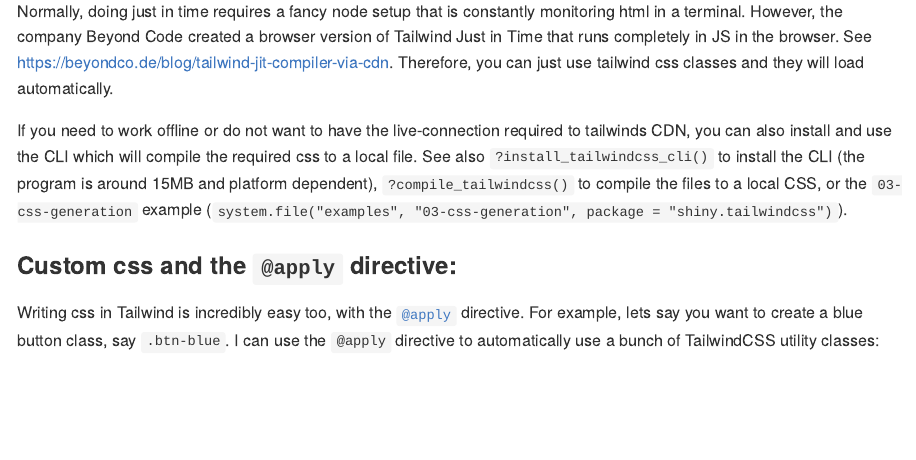
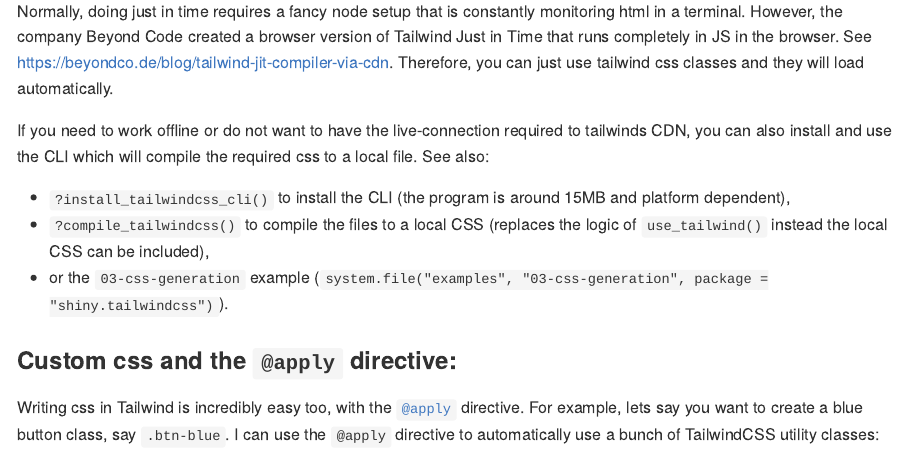
Before and after one commit to kylebutts/shiny.tailwind, an R Markdown document (README.Rmd): the page in a window 1100 px wide, from 2680 px down. Rendered offline with R 4.5, knitr and Pandoc, with nearby package versions; long lines of code are wrapped; badge pictures from the web are left out.

Commit message:
restyle readme

```diff
--- a/README.Rmd
+++ b/README.Rmd
@@ -135,7 +135,11 @@
 Normally, doing just in time requires a fancy node setup that is constantly monitoring html in a terminal. However, the company Beyond Code created a browser version of Tailwind Just in Time that runs completely in JS in the browser. See <https://beyondco.de/blog/tailwind-jit-compiler-via-cdn>. Therefore, you can just use tailwind css classes and they will load automatically.
 
 If you need to work offline or do not want to have the live-connection required to tailwinds CDN, you can also install and use the CLI which will compile the required css to a local file.
-See also `?install_tailwindcss_cli()` to install the CLI (the program is around 15MB and platform dependent), `?compile_tailwindcss()` to compile the files to a local CSS, or the `03-css-generation` example (`system.file("examples", "03-css-generation", package = "shiny.tailwindcss")`).
+See also:
+
+- `?install_tailwindcss_cli()` to install the CLI (the program is around 15MB and platform dependent),
+- `?compile_tailwindcss()` to compile the files to a local CSS (replaces the logic of `use_tailwind()` instead the local CSS can be included),
+- or the `03-css-generation` example (`system.file("examples", "03-css-generation", package = "shiny.tailwindcss")`).
 
 
 ### Custom css and the `@apply` directive:
```
Also changed, not shown: README.md.
